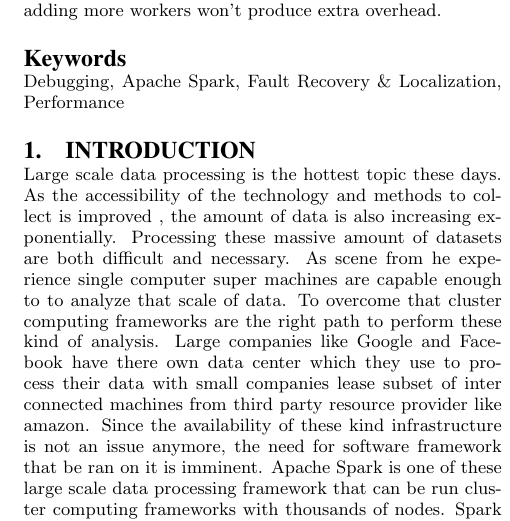
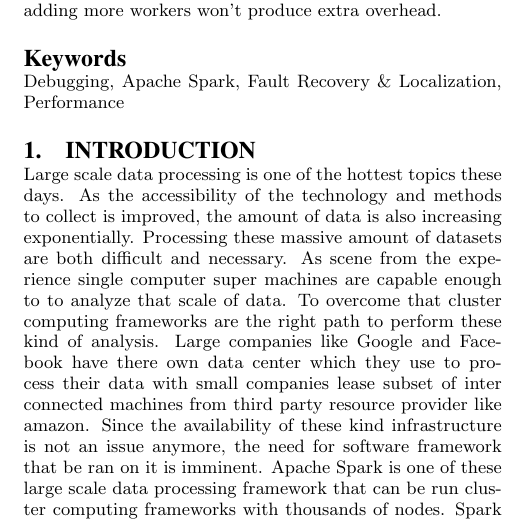
Before and after one commit to maligulzar/CS249-Report, a LaTeX paper (sigproc-sp.tex): part of one column of page 1 of 4, cut so that both start at the same text. Compiled offline with pdfLaTeX.

Commit message:
commit before merge

```diff
--- a/sigproc-sp.tex
+++ b/sigproc-sp.tex
@@ -101,8 +101,7 @@
 \keywords{Debugging, Apache Spark, Fault Recovery \& Localization, Performance} % NOT required for Proceedings
 
 \section{Introduction}
-Large scale data processing is the hottest topic these days. As the accessibility of the technology and methods to collect is improved , the amount of data is also increasing exponentially.
-Processing these massive amount of datasets are both difficult and necessary. As scene from he experience single computer super machines are capable enough to to analyze that scale of data. To overcome that cluster computing frameworks are the right path to perform these kind of analysis.  Large companies like Google and Facebook have there own data center which they use to process their data with small companies lease subset of inter connected machines from third party resource provider like amazon. Since the availability of these  kind infrastructure is not an issue anymore, the need for software framework that  be ran on it is imminent. Apache Spark is one of these large scale data processing framework that can be run cluster computing frameworks with thousands of nodes. Spark is built on MapReduce programming paradigm from LISP but also provides data processing operation like GroupBy and Joins. Several other frameworks before Sparks also encountered the same problem in the same distributed way but most of them were either slow (Hadoop) or complicated (Dryad). Spark cater both of these issued by providing an in-memory model for lighting fast speed and simple Scala, java and python API for easier understanding. The choice of Spark for this project is because of its growing popularity in the community, impressive performance and research support as a lot go research lab are working in or on top of of Spark.\\
+Large scale data processing is one of the hottest topics these days. As the accessibility of the technology and methods to collect is improved, the amount of data is also increasing exponentially. Processing these massive amount of datasets are both difficult and necessary. As scene from the experience single computer super machines are capable enough to to analyze that scale of data. To overcome that cluster computing frameworks are the right path to perform these kind of analysis. Large companies like Google and Facebook have there own data center which they use to process their data with small companies lease subset of inter connected machines from third party resource provider like amazon. Since the availability of these  kind infrastructure is not an issue anymore, the need for software framework that  be ran on it is imminent. Apache Spark is one of these large scale data processing framework that can be run cluster computing frameworks with thousands of nodes. Spark is built on MapReduce programming paradigm from LISP but also provides data processing operation like GroupBy and Joins. Several other frameworks before Sparks also encountered the same problem in the same distributed way but most of them were either slow (Hadoop) or complicated (Dryad). Spark cater both of these issued by providing an in-memory model for lighting fast speed and simple Scala, java and python API for easier understanding. The choice of Spark for this project is because of its growing popularity in the community, impressive performance and research support as a lot go research lab are working in or on top of of Spark.\\
 In this project we present a debugging tool called Spark-BDD build on top of Spark to debugging feature that are usually available to user in single process programs. The basic aim was to develop a tool corresponds to the features available to users on conventional debuggers as the users of Spark are mostly ML and Data Science that are are not very familiar with the Spark internals. By hiding the internal details, Spark-BDD introduces a layer of debugging build in the same API and a web based UI to perform debugging both physical and data layer. We support features like breakpoint, watchpoint, stragglers profiling, crash culprit identification and recovery. All of these features supports wide array of use cases and drives a new optimizations and performance improvements from the measurements collected during debugging runtime. Later in the report we also show the overhead of this frameworks and one of the performance improvements based the stragglers profiling information.
 
 \section{Motivation}
```
